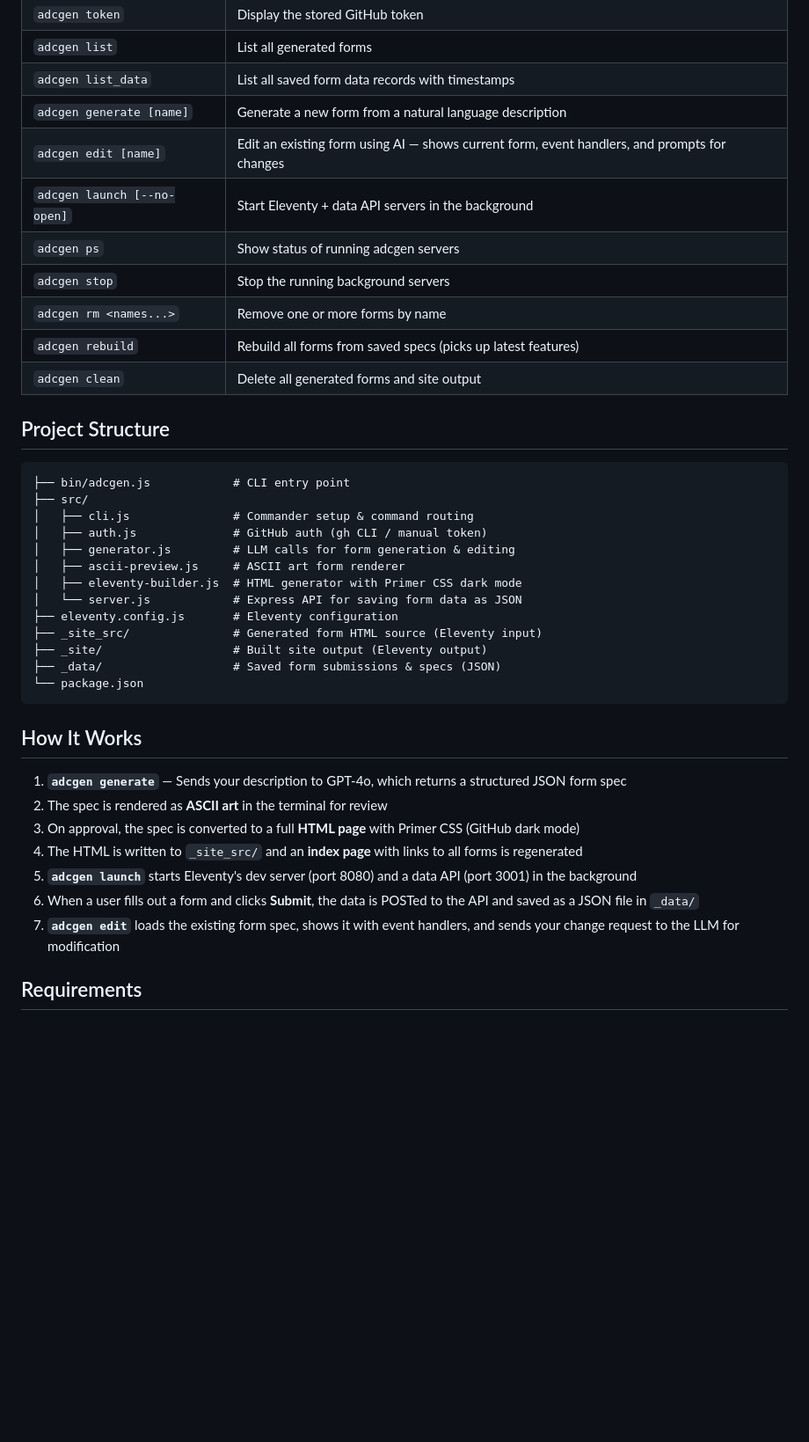
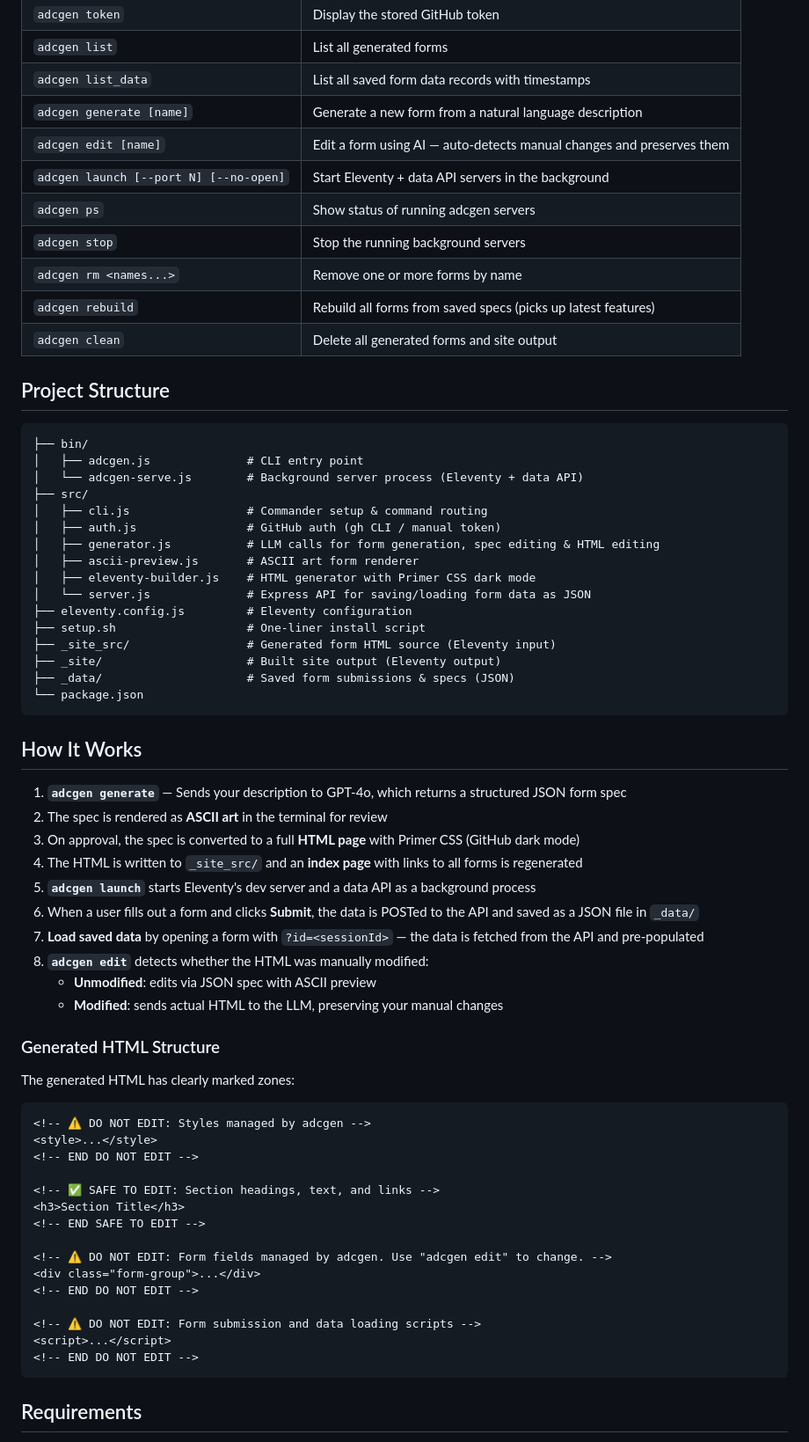
Before and after one commit to nirmash/agentic-app-demo, a Markdown page: README.md, the part around one of its changes. Shown at 88% size. Rendered like a GitHub page; blank space fills up the shorter version.

Commit message:
Comprehensive README update with all features
Co-authored-by: Copilot <223556219+Copilot@users.noreply.github.com>

````diff
--- a/README.md
+++ b/README.md
@@ -79,8 +100,8 @@ adcgen launch
 | `adcgen list` | List all generated forms |
 | `adcgen list_data` | List all saved form data records with timestamps |
 | `adcgen generate [name]` | Generate a new form from a natural language description |
-| `adcgen edit [name]` | Edit an existing form using AI — shows current form, event handlers, and prompts for changes |
-| `adcgen launch [--no-open]` | Start Eleventy + data API servers in the background |
+| `adcgen edit [name]` | Edit a form using AI — auto-detects manual changes and preserves them |
+| `adcgen launch [--port N] [--no-open]` | Start Eleventy + data API servers in the background |
 | `adcgen ps` | Show status of running adcgen servers |
 | `adcgen stop` | Stop the running background servers |
 | `adcgen rm <names...>` | Remove one or more forms by name |
@@ -90,18 +111,21 @@ adcgen launch
 ## Project Structure
 
 ```
-├── bin/adcgen.js            # CLI entry point
+├── bin/
+│   ├── adcgen.js              # CLI entry point
+│   └── adcgen-serve.js        # Background server process (Eleventy + data API)
 ├── src/
-│   ├── cli.js               # Commander setup & command routing
-│   ├── auth.js              # GitHub auth (gh CLI / manual token)
-│   ├── generator.js         # LLM calls for form generation & editing
-│   ├── ascii-preview.js     # ASCII art form renderer
-│   ├── eleventy-builder.js  # HTML generator with Primer CSS dark mode
-│   └── server.js            # Express API for saving form data as JSON
-├── eleventy.config.js       # Eleventy configuration
-├── _site_src/               # Generated form HTML source (Eleventy input)
-├── _site/                   # Built site output (Eleventy output)
-├── _data/                   # Saved form submissions & specs (JSON)
+│   ├── cli.js                 # Commander setup & command routing
+│   ├── auth.js                # GitHub auth (gh CLI / manual token)
+│   ├── generator.js           # LLM calls for form generation, spec editing & HTML editing
+│   ├── ascii-preview.js       # ASCII art form renderer
+│   ├── eleventy-builder.js    # HTML generator with Primer CSS dark mode
+│   └── server.js              # Express API for saving/loading form data as JSON
+├── eleventy.config.js         # Eleventy configuration
+├── setup.sh                   # One-liner install script
+├── _site_src/                 # Generated form HTML source (Eleventy input)
+├── _site/                     # Built site output (Eleventy output)
+├── _data/                     # Saved form submissions & specs (JSON)
 └── package.json
 ```
 
@@ -111,9 +135,34 @@ adcgen launch
 2. The spec is rendered as **ASCII art** in the terminal for review
 3. On approval, the spec is converted to a full **HTML page** with Primer CSS (GitHub dark mode)
 4. The HTML is written to `_site_src/` and an **index page** with links to all forms is regenerated
-5. **`adcgen launch`** starts Eleventy's dev server (port 8080) and a data API (port 3001) in the background
+5. **`adcgen launch`** starts Eleventy's dev server and a data API as a background process
 6. When a user fills out a form and clicks **Submit**, the data is POSTed to the API and saved as a JSON file in `_data/`
-7. **`adcgen edit`** loads the existing form spec, shows it with event handlers, and sends your change request to the LLM for modification
+7. **Load saved data** by opening a form with `?id=<sessionId>` — the data is fetched from the API and pre-populated
+8. **`adcgen edit`** detects whether the HTML was manually modified:
+   - **Unmodified**: edits via JSON spec with ASCII preview
+   - **Modified**: sends actual HTML to the LLM, preserving your manual changes
+
+### Generated HTML Structure
+
+The generated HTML has clearly marked zones:
+
+```html
+<!-- ⚠️ DO NOT EDIT: Styles managed by adcgen -->
+<style>...</style>
+<!-- END DO NOT EDIT -->
+
+<!-- ✅ SAFE TO EDIT: Section headings, text, and links -->
+<h3>Section Title</h3>
+<!-- END SAFE TO EDIT -->
+
+<!-- ⚠️ DO NOT EDIT: Form fields managed by adcgen. Use "adcgen edit" to change. -->
+<div class="form-group">...</div>
+<!-- END DO NOT EDIT -->
+
+<!-- ⚠️ DO NOT EDIT: Form submission and data loading scripts -->
+<script>...</script>
+<!-- END DO NOT EDIT -->
+```
 
 ## Requirements
 
````
Also changed, not shown: other parts of README.md (+27 -6 lines).
